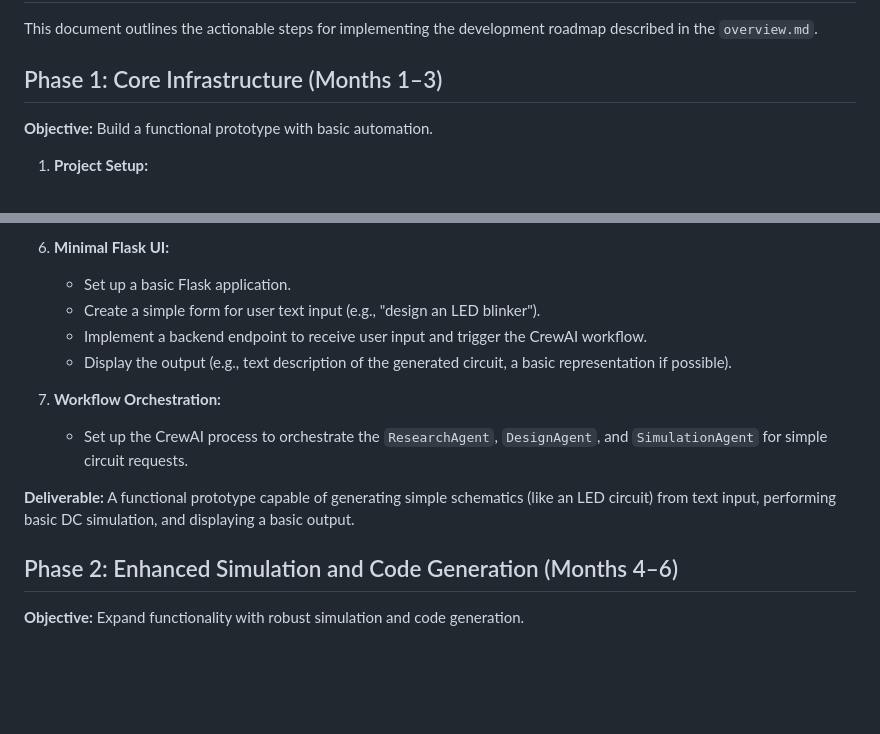
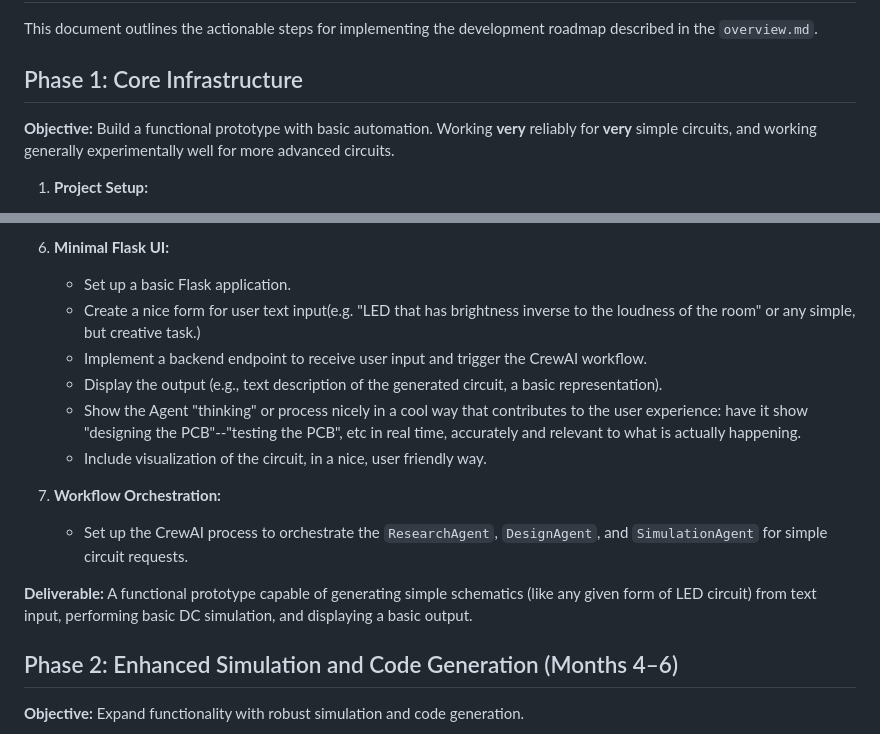
Before and after one commit to turtle261/circuit_proj, a Markdown page: action_plan.md, 2 parts joined by grey strips. Rendered like a GitHub page; blank space fills up the shorter version.

Commit message:
Update action_plan.md
redefine phase one task.

```diff
--- a/action_plan.md
+++ b/action_plan.md
@@ -2,9 +2,9 @@
 
 This document outlines the actionable steps for implementing the development roadmap described in the `overview.md`.
 
-## Phase 1: Core Infrastructure (Months 1–3)
+## Phase 1: Core Infrastructure
 
-**Objective:** Build a functional prototype with basic automation.
+**Objective:** Build a functional prototype with basic automation. Working **very** reliably for **very** simple circuits, and working generally experimentally well for more advanced circuits.
 
 1.  **Project Setup:**
     *   Initialize a new Python project repository.
@@ -37,14 +37,16 @@ This document outlines the actionable steps for implementing the development roa
 
 6.  **Minimal Flask UI:**
     *   Set up a basic Flask application.
-    *   Create a simple form for user text input (e.g., "design an LED blinker").
+    *   Create a nice form for user text input(e.g. "LED that has brightness inverse to the loudness of the room" or any simple, but creative task.)
     *   Implement a backend endpoint to receive user input and trigger the CrewAI workflow.
-    *   Display the output (e.g., text description of the generated circuit, a basic representation if possible).
+    *   Display the output (e.g., text description of the generated circuit, a basic representation).
+    *   Show the Agent "thinking" or process nicely in a cool way that contributes to the user experience: have it show "designing the PCB"--"testing the PCB", etc in real time, accurately and relevant to what is actually happening.
+    *   Include visualization of the circuit, in a nice, user friendly way.
 
 7.  **Workflow Orchestration:**
     *   Set up the CrewAI process to orchestrate the `ResearchAgent`, `DesignAgent`, and `SimulationAgent` for simple circuit requests.
 
-**Deliverable:** A functional prototype capable of generating simple schematics (like an LED circuit) from text input, performing basic DC simulation, and displaying a basic output.
+**Deliverable:** A functional prototype capable of generating simple schematics (like any given form of LED circuit) from text input, performing basic DC simulation, and displaying a basic output.
 
 ## Phase 2: Enhanced Simulation and Code Generation (Months 4–6)
 
```
